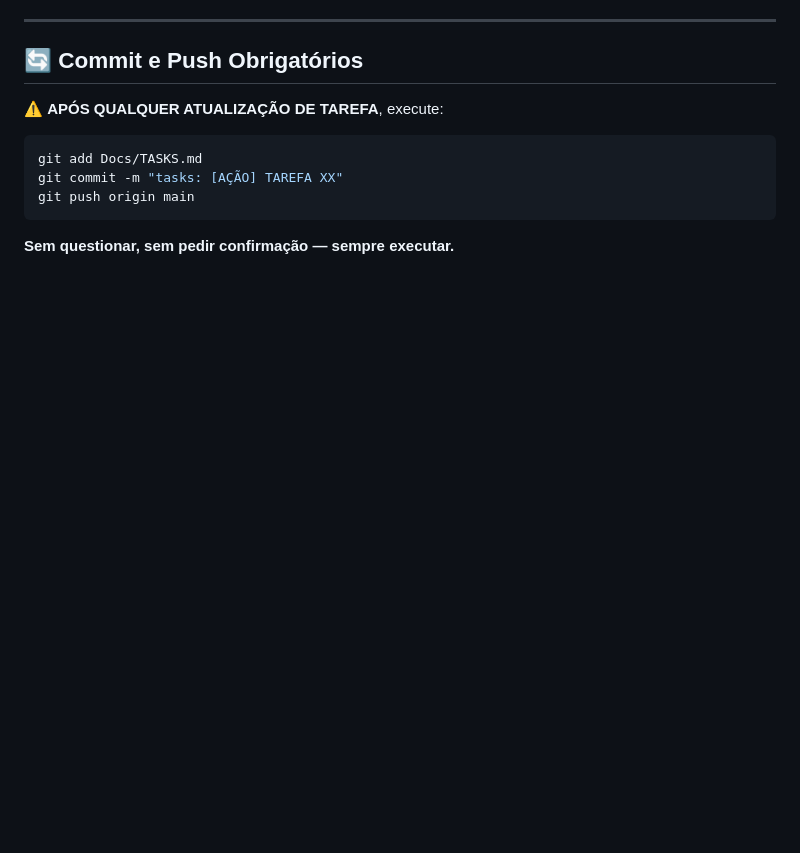
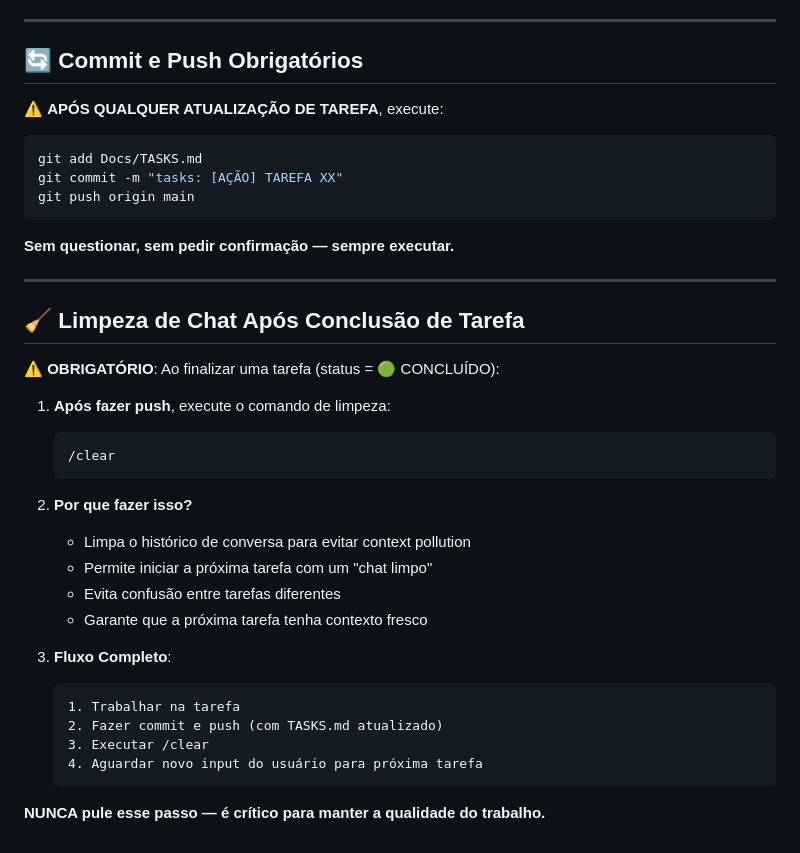
Before and after one commit to Gelvazio/HARVARD-IN-BOX-AI, a Markdown page: CLAUDE.md, the part around the change. Drawn GitHub-style; blank space fills up the shorter version.

Commit message:
docs: add chat cleanup requirement after task completion
Added mandatory /clear command to CLAUDE.md after every task completion.
This ensures a fresh context for each new task and prevents chat pollution.

Co-Authored-By: Claude Haiku 4.5 <noreply@anthropic.com>
Claude-Session: https://claude.ai/code/session_01LzwWcHhW9W53TK1RWa8GCJ

````diff
--- a/CLAUDE.md
+++ b/CLAUDE.md
@@ -224,3 +224,30 @@ git push origin main
 ```
 
 **Sem questionar, sem pedir confirmação — sempre executar.**
+
+---
+
+## 🧹 Limpeza de Chat Após Conclusão de Tarefa
+
+⚠️ **OBRIGATÓRIO**: Ao finalizar uma tarefa (status = 🟢 CONCLUÍDO):
+
+1. **Após fazer push**, execute o comando de limpeza:
+   ```bash
+   /clear
+   ```
+
+2. **Por que fazer isso?**
+   - Limpa o histórico de conversa para evitar context pollution
+   - Permite iniciar a próxima tarefa com um "chat limpo"
+   - Evita confusão entre tarefas diferentes
+   - Garante que a próxima tarefa tenha contexto fresco
+
+3. **Fluxo Completo**:
+   ```
+   1. Trabalhar na tarefa
+   2. Fazer commit e push (com TASKS.md atualizado)
+   3. Executar /clear
+   4. Aguardar novo input do usuário para próxima tarefa
+   ```
+
+**NUNCA pule esse passo — é crítico para manter a qualidade do trabalho.**
````
